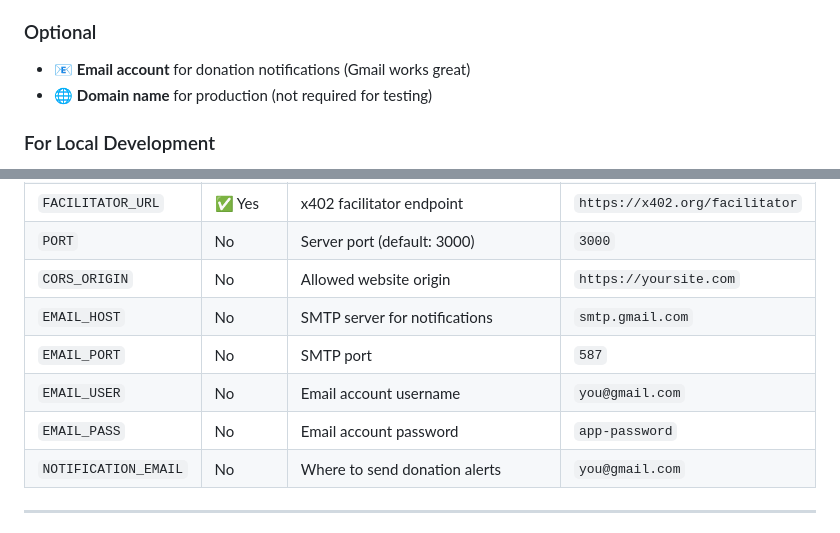
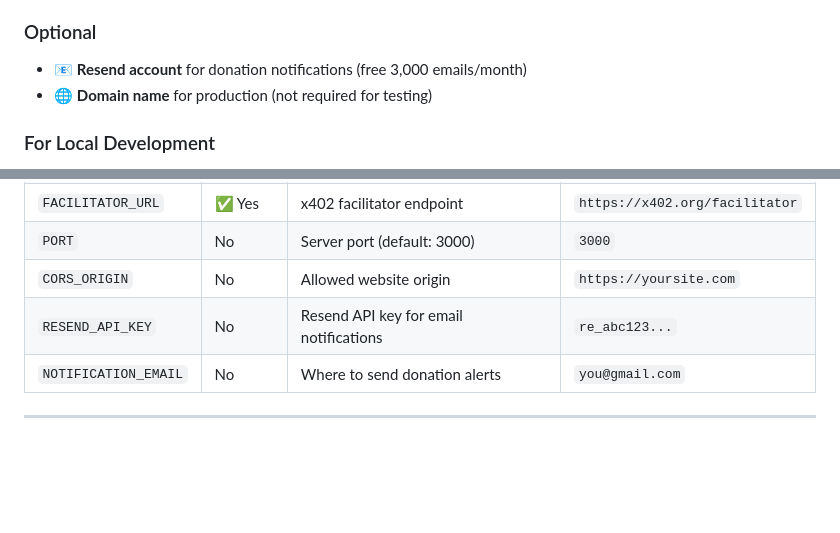
Before and after one commit to LazaroNacif/CryptoMeACoffee, a Markdown page: docs/SETUP-GUIDE.md, 2 parts joined by grey strips. GitHub-like rendering; blank space fills up the shorter version.

```diff
--- a/docs/SETUP-GUIDE.md
+++ b/docs/SETUP-GUIDE.md
@@ -33,7 +33,7 @@ Before you begin, make sure you have:
 
 ### Optional
 
-- 📧 **Email account** for donation notifications (Gmail works great)
+- 📧 **Resend account** for donation notifications (free 3,000 emails/month)
 - 🌐 **Domain name** for production (not required for testing)
 
 ### For Local Development
@@ -238,10 +234,7 @@ You should see:
 | `FACILITATOR_URL`    | ✅ Yes   | x402 facilitator endpoint                     | `https://x402.org/facilitator` |
 | `PORT`               | No       | Server port (default: 3000)                   | `3000`                         |
 | `CORS_ORIGIN`        | No       | Allowed website origin                        | `https://yoursite.com`         |
-| `EMAIL_HOST`         | No       | SMTP server for notifications                 | `smtp.gmail.com`               |
-| `EMAIL_PORT`         | No       | SMTP port                                     | `587`                          |
-| `EMAIL_USER`         | No       | Email account username                        | `you@gmail.com`                |
-| `EMAIL_PASS`         | No       | Email account password                        | `app-password`                 |
+| `RESEND_API_KEY`     | No       | Resend API key for email notifications        | `re_abc123...`                 |
 | `NOTIFICATION_EMAIL` | No       | Where to send donation alerts                 | `you@gmail.com`                |
 
 ---
```
Also changed, not shown: other parts of docs/SETUP-GUIDE.md (+23 -36 lines), README.md (+17 -0 lines).
